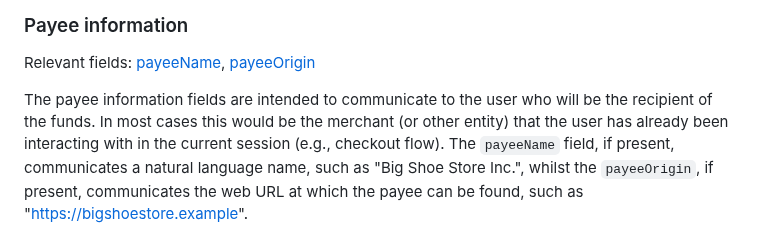
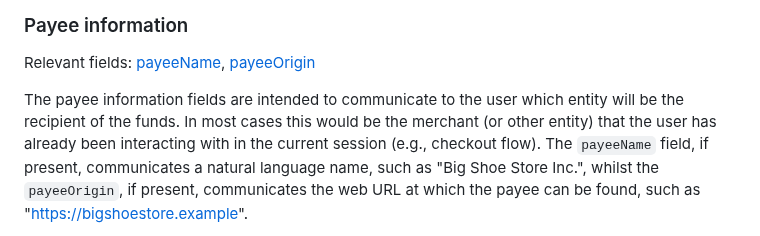
Before and after one commit to w3c/secure-payment-confirmation, a Markdown page: ux-guidelines.md, the part around the change. GitHub-like rendering.

Commit message:
Attempt to address comment

```diff
--- a/ux-guidelines.md
+++ b/ux-guidelines.md
@@ -21,11 +21,11 @@ implementor experience and payment industry feedback.
 
 Relevant fields: [payeeName], [payeeOrigin]
 
-The payee information fields are intended to communicate to the user who will
-be the recipient of the funds. In most cases this would be the merchant (or
-other entity) that the user has already been interacting with in the current
-session (e.g., checkout flow). The `payeeName` field, if present, communicates
-a natural language name, such as "Big Shoe Store Inc.", whilst the
+The payee information fields are intended to communicate to the user which
+entity will be the recipient of the funds. In most cases this would be the
+merchant (or other entity) that the user has already been interacting with in
+the current session (e.g., checkout flow). The `payeeName` field, if present,
+communicates a natural language name, such as "Big Shoe Store Inc.", whilst the
 `payeeOrigin`, if present, communicates the web URL at which the payee can be
 found, such as "https://bigshoestore.example".
 
```
